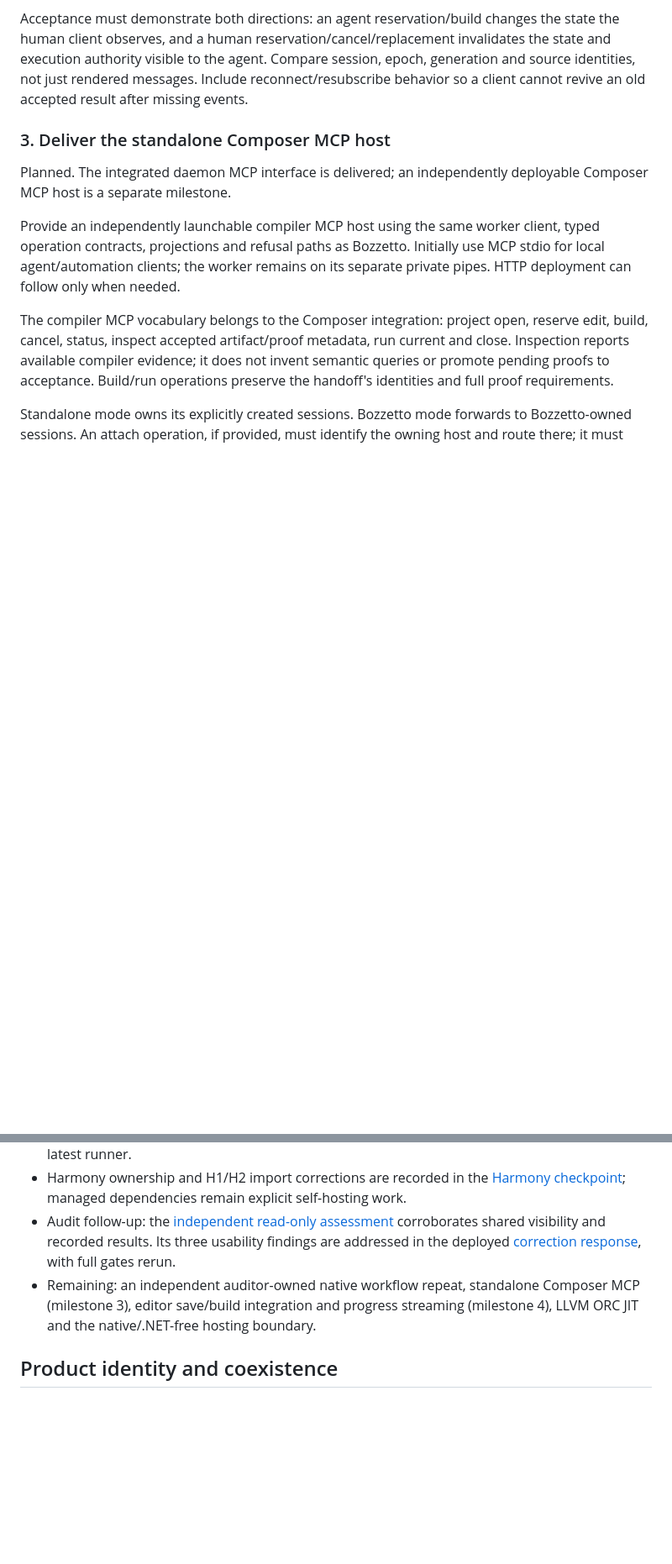
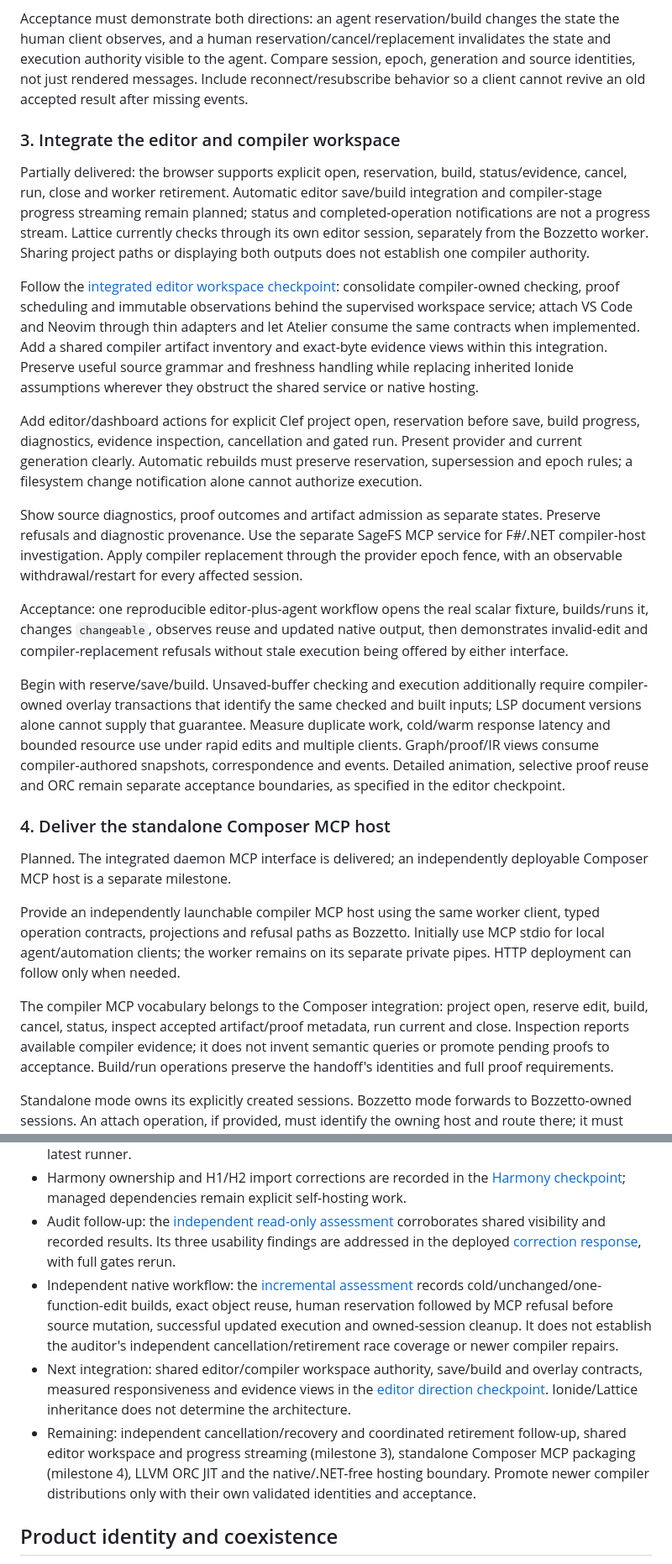
Before and after one commit to FidelityFramework/Bozzetto, a Markdown page: docs/Clef_Composer_Development_Plan.md, 2 parts joined by grey strips. Shown at 84% size. GitHub-like rendering; blank space fills up the shorter version.

Commit message:
docs(workspace): define shared compiler authority and editor responsibilities

```diff
--- a/docs/Clef_Composer_Development_Plan.md
+++ b/docs/Clef_Composer_Development_Plan.md
@@ -90,7 +92,21 @@ Expose compiler operations through Bozzetto MCP using the same application handl
 
 Acceptance must demonstrate both directions: an agent reservation/build changes the state the human client observes, and a human reservation/cancel/replacement invalidates the state and execution authority visible to the agent. Compare session, epoch, generation and source identities, not just rendered messages. Include reconnect/resubscribe behavior so a client cannot revive an old accepted result after missing events.
 
-### 3. Deliver the standalone Composer MCP host
+### 3. Integrate the editor and compiler workspace
+
+Partially delivered: the browser supports explicit open, reservation, build, status/evidence, cancel, run, close and worker retirement. Automatic editor save/build integration and compiler-stage progress streaming remain planned; status and completed-operation notifications are not a progress stream. Lattice currently checks through its own editor session, separately from the Bozzetto worker. Sharing project paths or displaying both outputs does not establish one compiler authority.
+
+Follow the [integrated editor workspace checkpoint](Bozzetto_Editor_Workspace_Direction_2026-09-30.md): consolidate compiler-owned checking, proof scheduling and immutable observations behind the supervised workspace service; attach VS Code and Neovim through thin adapters and let Atelier consume the same contracts when implemented. Add a shared compiler artifact inventory and exact-byte evidence views within this integration. Preserve useful source grammar and freshness handling while replacing inherited Ionide assumptions wherever they obstruct the shared service or native hosting.
+
+Add editor/dashboard actions for explicit Clef project open, reservation before save, build progress, diagnostics, evidence inspection, cancellation and gated run. Present provider and current generation clearly. Automatic rebuilds must preserve reservation, supersession and epoch rules; a filesystem change notification alone cannot authorize execution.
+
+Show source diagnostics, proof outcomes and artifact admission as separate states. Preserve refusals and diagnostic provenance. Use the separate SageFS MCP service for F#/.NET compiler-host investigation. Apply compiler replacement through the provider epoch fence, with an observable withdrawal/restart for every affected session.
+
+Acceptance: one reproducible editor-plus-agent workflow opens the real scalar fixture, builds/runs it, changes `changeable`, observes reuse and updated native output, then demonstrates invalid-edit and compiler-replacement refusals without stale execution being offered by either interface.
+
+Begin with reserve/save/build. Unsaved-buffer checking and execution additionally require compiler-owned overlay transactions that identify the same checked and built inputs; LSP document versions alone cannot supply that guarantee. Measure duplicate work, cold/warm response latency and bounded resource use under rapid edits and multiple clients. Graph/proof/IR views consume compiler-authored snapshots, correspondence and events. Detailed animation, selective proof reuse and ORC remain separate acceptance boundaries, as specified in the editor checkpoint.
+
+### 4. Deliver the standalone Composer MCP host
 
 Planned. The integrated daemon MCP interface is delivered; an independently deployable Composer MCP host is a separate milestone.
 
@@ -161,7 +167,9 @@ Native live-state hot reload, proof caching, complete language parity and shared
 - Executed shared-interface/native acceptance: **29 registered, 29 passed, Trusted**. The [live checkpoint](Bozzetto_Live_Provider_Checkpoint_2026-09-30.md) owns the deployment identities, separate default-gate disposition and independent auditor handoff. An earlier checkpoint's passing default gate does not establish the result for the latest runner.
 - Harmony ownership and H1/H2 import corrections are recorded in the [Harmony checkpoint](Bozzetto_Harmony_Checkpoint_2026-09-30.md); managed dependencies remain explicit self-hosting work.
 - Audit follow-up: the [independent read-only assessment](Bozzetto_Live_Provider_Auditor_Assessment_2026-09-30.md) corroborates shared visibility and recorded results. Its three usability findings are addressed in the deployed [correction response](Bozzetto_Live_Provider_Audit_Response_2026-09-30.md), with full gates rerun.
-- Remaining: an independent auditor-owned native workflow repeat, standalone Composer MCP (milestone 3), editor save/build integration and progress streaming (milestone 4), LLVM ORC JIT and the native/.NET-free hosting boundary.
+- Independent native workflow: the [incremental assessment](Bozzetto_Incremental_Workflow_Auditor_Assessment_2026-09-30.md) records cold/unchanged/one-function-edit builds, exact object reuse, human reservation followed by MCP refusal before source mutation, successful updated execution and owned-session cleanup. It does not establish the auditor's independent cancellation/retirement race coverage or newer compiler repairs.
+- Next integration: shared editor/compiler workspace authority, save/build and overlay contracts, measured responsiveness and evidence views in the [editor direction checkpoint](Bozzetto_Editor_Workspace_Direction_2026-09-30.md). Ionide/Lattice inheritance does not determine the architecture.
+- Remaining: independent cancellation/recovery and coordinated retirement follow-up, shared editor workspace and progress streaming (milestone 3), standalone Composer MCP packaging (milestone 4), LLVM ORC JIT and the native/.NET-free hosting boundary. Promote newer compiler distributions only with their own validated identities and acceptance.
 
 ## Product identity and coexistence
 
```
Also changed, not shown: other parts of docs/Clef_Composer_Development_Plan.md (+5 -13 lines), docs/Bozzetto_Editor_Workspace_Audit_2026-09-30.md (added, +43 -0 lines), docs/Bozzetto_Editor_Workspace_Direction_2026-09-30.md (added, +121 -0 lines).
